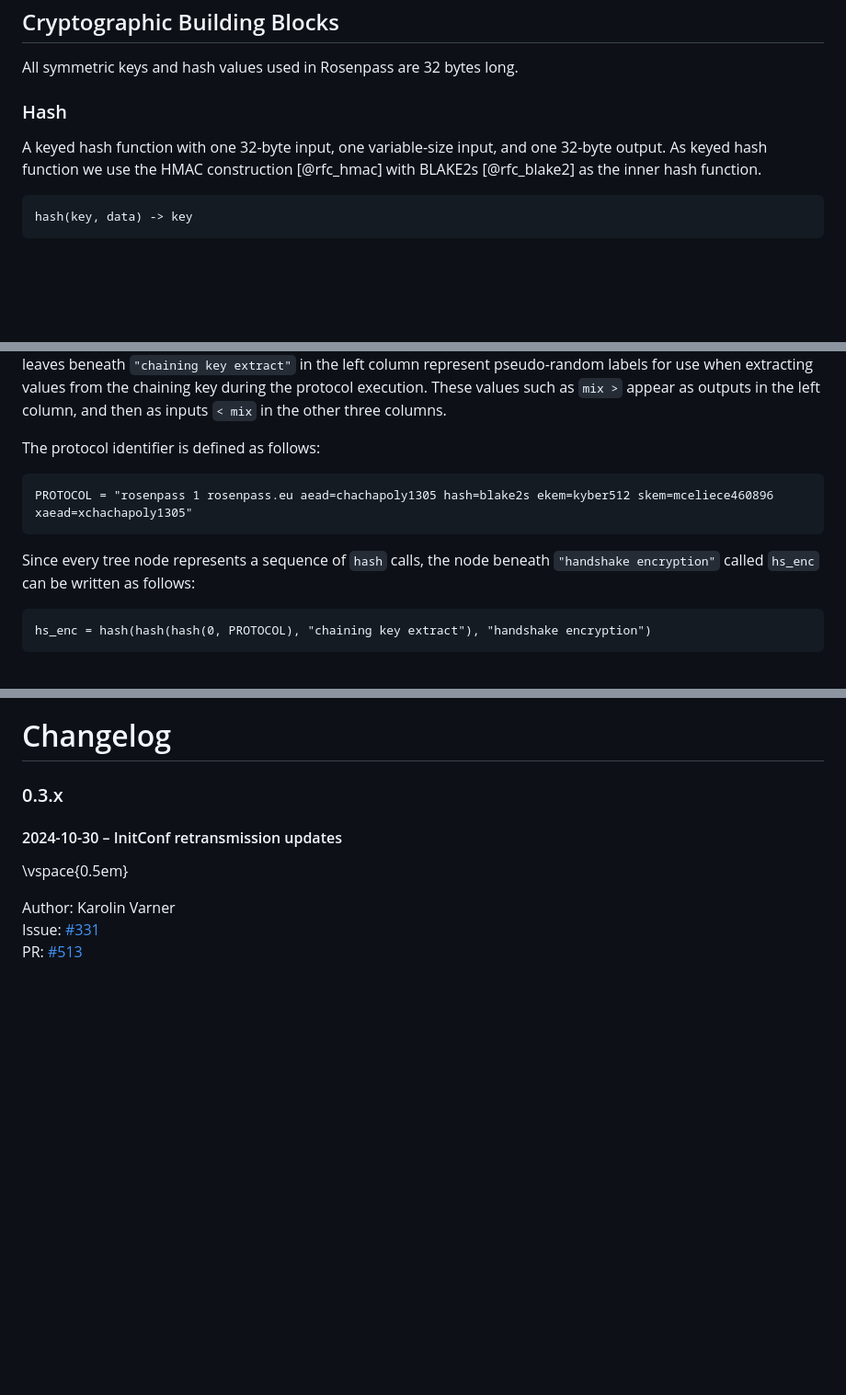
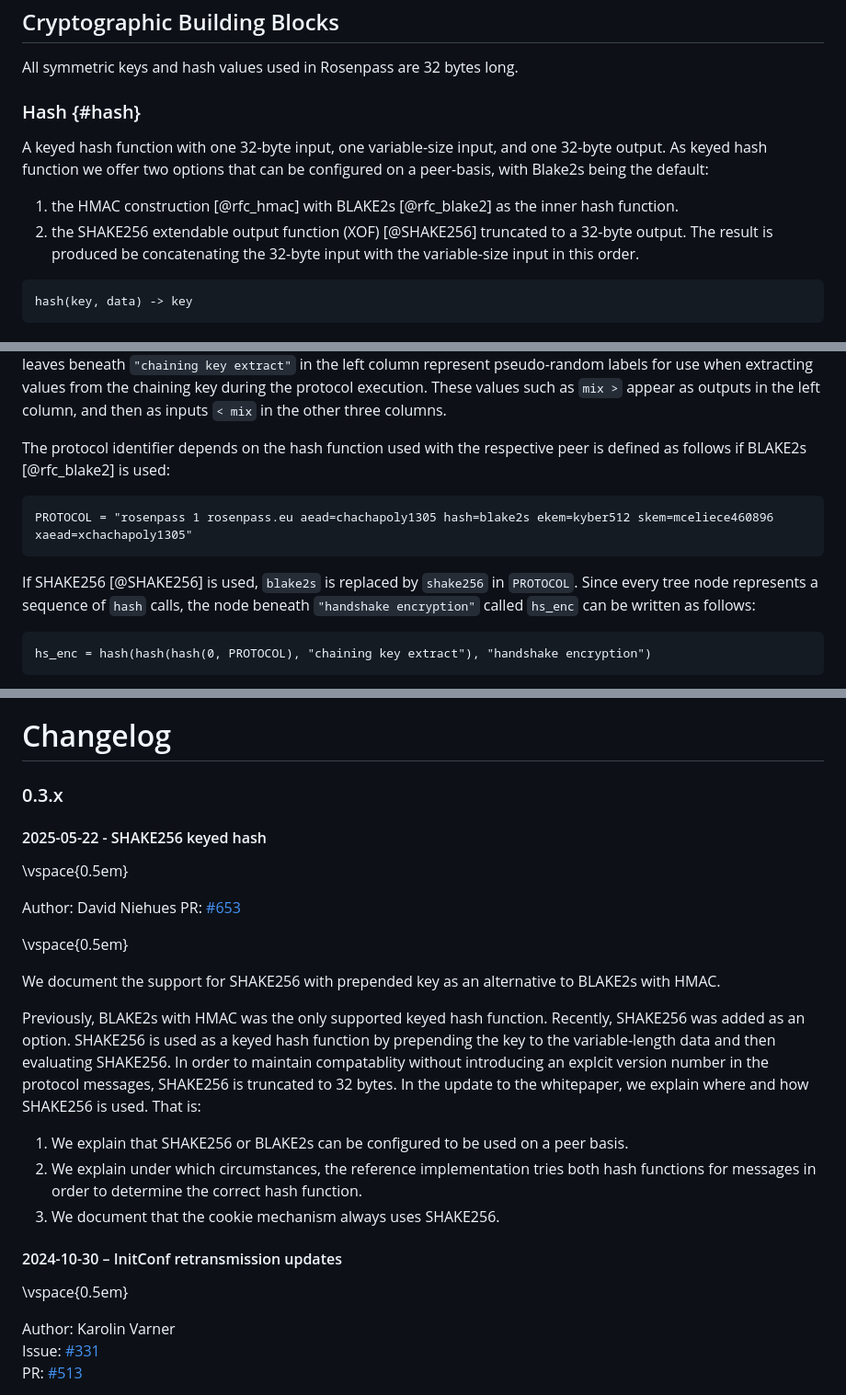
Before and after one commit to rosenpass/rosenpass, a Markdown page: papers/whitepaper.md, 3 parts joined by grey strips. Shown at 92% size. Drawn GitHub-style; blank space fills up the shorter version.

Commit message:
feat(sha3+paper): add information on how SHAKE256 is used in rosenpass to the whitepaper

````diff
--- a/papers/whitepaper.md
+++ b/papers/whitepaper.md
@@ -64,9 +64,12 @@ Note that while Rosenpass is secure against state disruption, using it does not
 All symmetric keys and hash values used in Rosenpass are 32 bytes long.
 
 
-### Hash
+### Hash {#hash}
 
-A keyed hash function with one 32-byte input, one variable-size input, and one 32-byte output. As keyed hash function we use the HMAC construction [@rfc_hmac] with BLAKE2s [@rfc_blake2] as the inner hash function.
+A keyed hash function with one 32-byte input, one variable-size input, and one 32-byte output. As keyed hash function we offer two options that can be configured on a peer-basis, with Blake2s being the default:
+
+1. the HMAC construction [@rfc_hmac] with BLAKE2s [@rfc_blake2] as the inner hash function.
+2. the SHAKE256 extendable output function (XOF) [@SHAKE256] truncated to a 32-byte output. The result is produced be concatenating the 32-byte input with the variable-size input in this order.
 
 ```pseudorust
 hash(key, data) -> key
@@ -179,13 +184,13 @@ Using one hash function for multiple purposes can cause real-world security issu
 
 Each tree node $\circ{}$ in Figure 3 represents the application of the keyed hash function, using the previous chaining key value as first parameter. The root of the tree is the zero key. In level one, the `PROTOCOL` identifier is applied to the zero key to generate a label unique across cryptographic protocols (unless the same label is deliberately used elsewhere). In level two, purpose identifiers are applied to the protocol label to generate labels to use with each separate hash function application within the Rosenpass protocol. The following layers contain the inputs used in each separate usage of the hash function: Beneath the identifiers `"mac"`, `"cookie"`, `"peer id"`, and `"biscuit additional data"` are hash functions or message authentication codes with a small number of inputs. The second, third, and fourth column in Figure 3 cover the long sequential branch beneath the identifier `"chaining key init"` representing the entire protocol execution, one column for each message processed during the handshake. The leaves beneath `"chaining key extract"` in the left column represent pseudo-random labels for use when extracting values from the chaining key during the protocol execution. These values such as `mix >` appear as outputs in the left column, and then as inputs `< mix` in the other three columns.
 
-The protocol identifier is defined as follows:
+The protocol identifier depends on the hash function used with the respective peer is defined as follows if BLAKE2s [@rfc_blake2] is used:
 
 ```pseudorust
 PROTOCOL = "rosenpass 1 rosenpass.eu aead=chachapoly1305 hash=blake2s ekem=kyber512 skem=mceliece460896 xaead=xchachapoly1305"
 ```
 
-Since every tree node represents a sequence of `hash` calls, the node beneath `"handshake encryption"` called `hs_enc` can be written as follows:
+If SHAKE256 [@SHAKE256] is used, `blake2s` is replaced by `shake256` in `PROTOCOL`. Since every tree node represents a sequence of `hash` calls, the node beneath `"handshake encryption"` called `hs_enc` can be written as follows:
 
 ```pseudorust
 hs_enc = hash(hash(hash(0, PROTOCOL), "chaining key extract"), "handshake encryption")
@@ -525,6 +531,24 @@ When the responder is under load and it recieves an InitConf message, the messag
 # Changelog
 
 ### 0.3.x
+
+#### 2025-05-22 - SHAKE256 keyed hash
+\vspace{0.5em}
+
+Author: David Niehues
+PR: [#653](https://github.com/rosenpass/rosenpass/pull/653)
+
+\vspace{0.5em}
+
+We document the support for SHAKE256 with prepended key as an alternative to BLAKE2s with HMAC.
+
+Previously, BLAKE2s with HMAC was the only supported keyed hash function. Recently, SHAKE256 was added as an option. SHAKE256 is used as a keyed hash function by prepending the key to the variable-length data and then evaluating SHAKE256.
+In order to maintain compatablity without introducing an explcit version number in the protocol messages, SHAKE256 is truncated to 32 bytes. In the update to the whitepaper, we explain where and how SHAKE256 is used. That is:
+
+1. We explain that SHAKE256 or BLAKE2s can be configured to be used on a peer basis.
+2. We explain under which circumstances, the reference implementation tries both hash functions for messages in order to determine the correct hash function.
+3. We document that the cookie mechanism always uses SHAKE256.
+
 
 #### 2024-10-30 – InitConf retransmission updates
 
````
Also changed, not shown: other parts of papers/whitepaper.md (+7 -4 lines).
